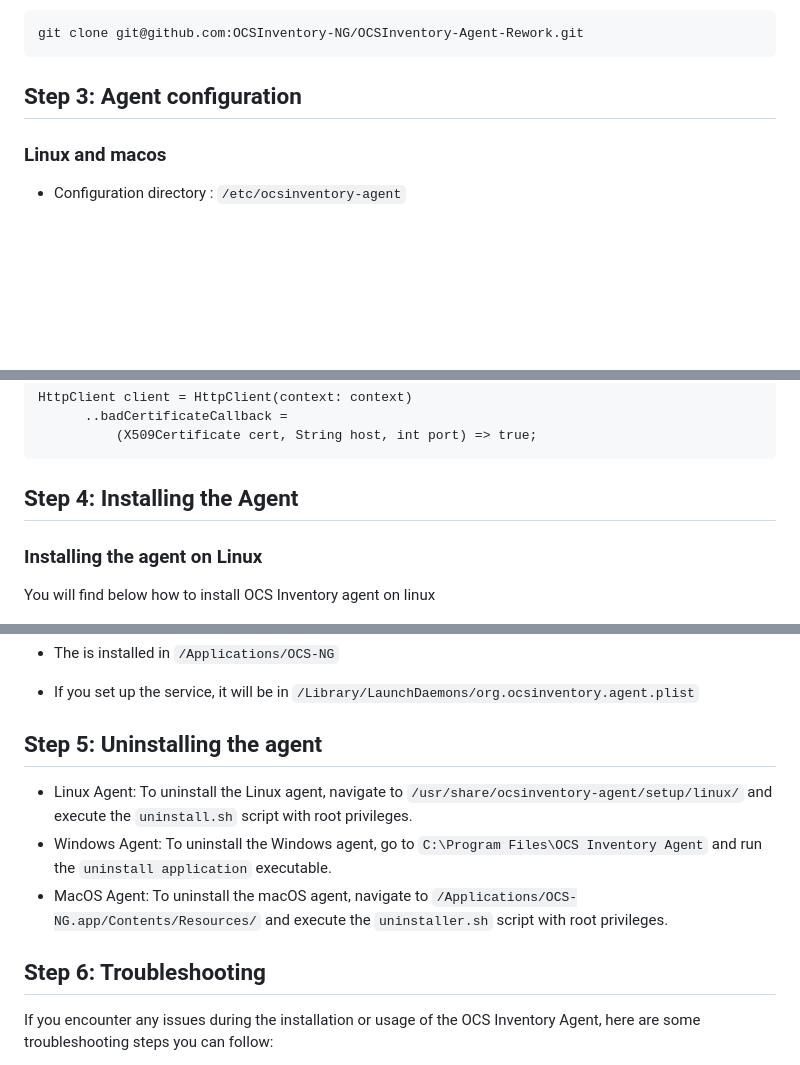
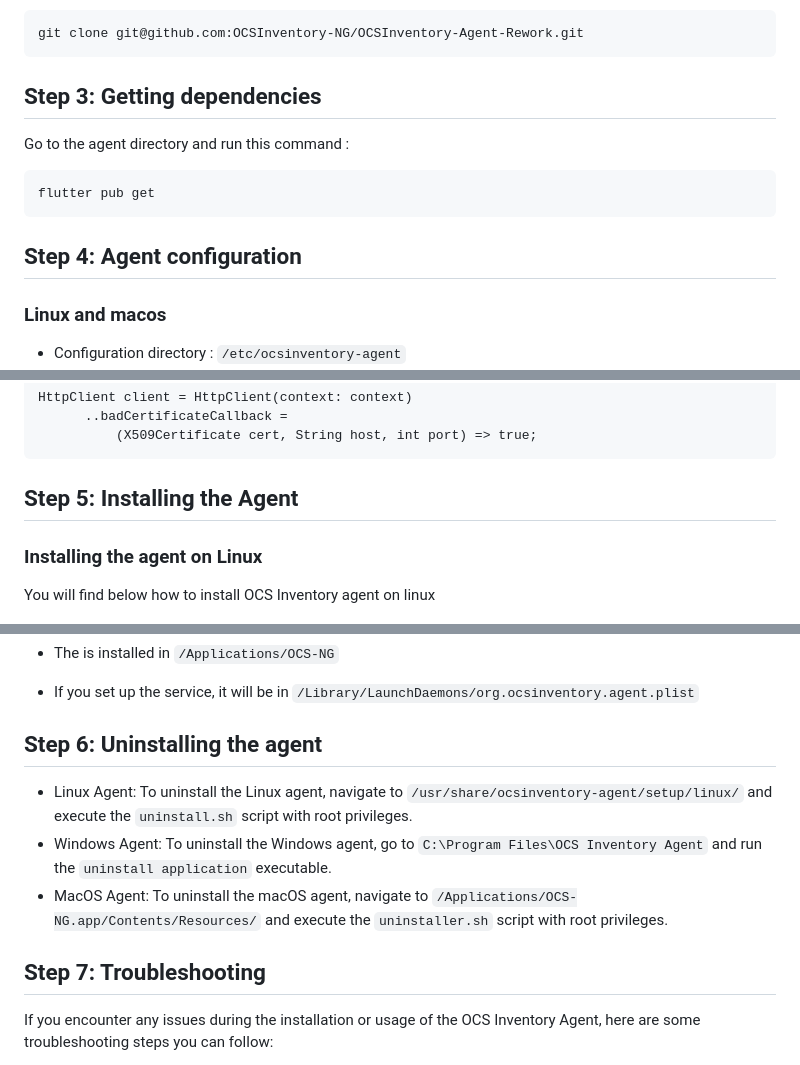
Before and after one commit to romoloman/OCSInventory-Agent-Rework, a Markdown page: README.md, 3 parts joined by grey strips. Rendered like a GitHub page; blank space fills up the shorter version.

Commit message:
refactor(README) : getting dependencies

````diff
--- a/README.md
+++ b/README.md
@@ -36,7 +36,15 @@ or with SSH
 git clone git@github.com:OCSInventory-NG/OCSInventory-Agent-Rework.git
 ```
 
-## Step 3: Agent configuration
+## Step 3: Getting dependencies
+
+Go to the agent directory and run this command :
+
+```text
+flutter pub get
+```
+
+## Step 4: Agent configuration
 
 ### Linux and macos
 
@@ -98,7 +106,7 @@ HttpClient client = HttpClient(context: context)
 ```
 
 
-## Step 4: Installing the Agent
+## Step 5: Installing the Agent
 
 ### Installing the agent on Linux
 
@@ -353,13 +361,13 @@ To install the agent in interactive mode, you have to run the `OCS Inventory Age
 
 - If you set up the service, it will be in `/Library/LaunchDaemons/org.ocsinventory.agent.plist`
 
-## Step 5: Uninstalling the agent
+## Step 6: Uninstalling the agent
 
 - Linux Agent: To uninstall the Linux agent, navigate to `/usr/share/ocsinventory-agent/setup/linux/` and execute the `uninstall.sh` script with root privileges.
 - Windows Agent: To uninstall the Windows agent, go to `C:\Program Files\OCS Inventory Agent` and run the `uninstall application` executable.
 - MacOS Agent: To uninstall the macOS agent, navigate to `/Applications/OCS-NG.app/Contents/Resources/` and execute the `uninstaller.sh` script with root privileges.
 
-## Step 6: Troubleshooting
+## Step 7: Troubleshooting
 
 If you encounter any issues during the installation or usage of the OCS Inventory Agent, here are some troubleshooting steps you can follow:
 
````
